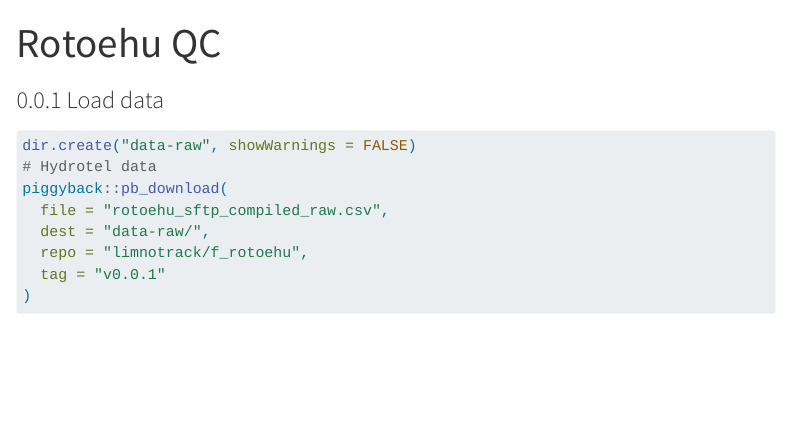
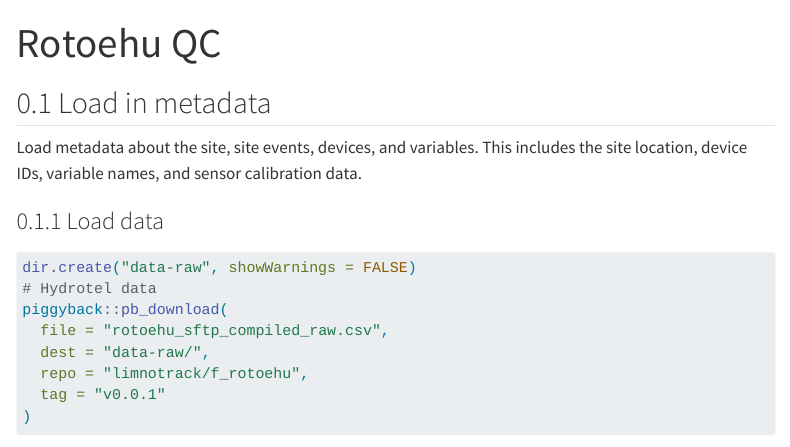
Before and after one commit to limnotrack/f_rotoehu, a Quarto document (rotoehu-qc.qmd): the page in a window 1100 px wide, from its top. Rendered offline with R 4.5, knitr and Pandoc in place of Quarto, with nearby package versions; some code elsewhere in the file could not run offline; menus at the side of the page are left out; long lines of code are wrapped.

Commit message:
Add metadata info

````diff
--- a/rotoehu-qc.qmd
+++ b/rotoehu-qc.qmd
@@ -40,6 +40,11 @@ withr::local_timezone("Etc/GMT-12")
 source("R/qc_funs.R")
 
 ```
+
+## Load in metadata
+
+Load metadata about the site, site events, devices, and variables. This includes
+the site location, device IDs, variable names, and sensor calibration data.
 
 ```{r}
 #| label: load-metadata
````
